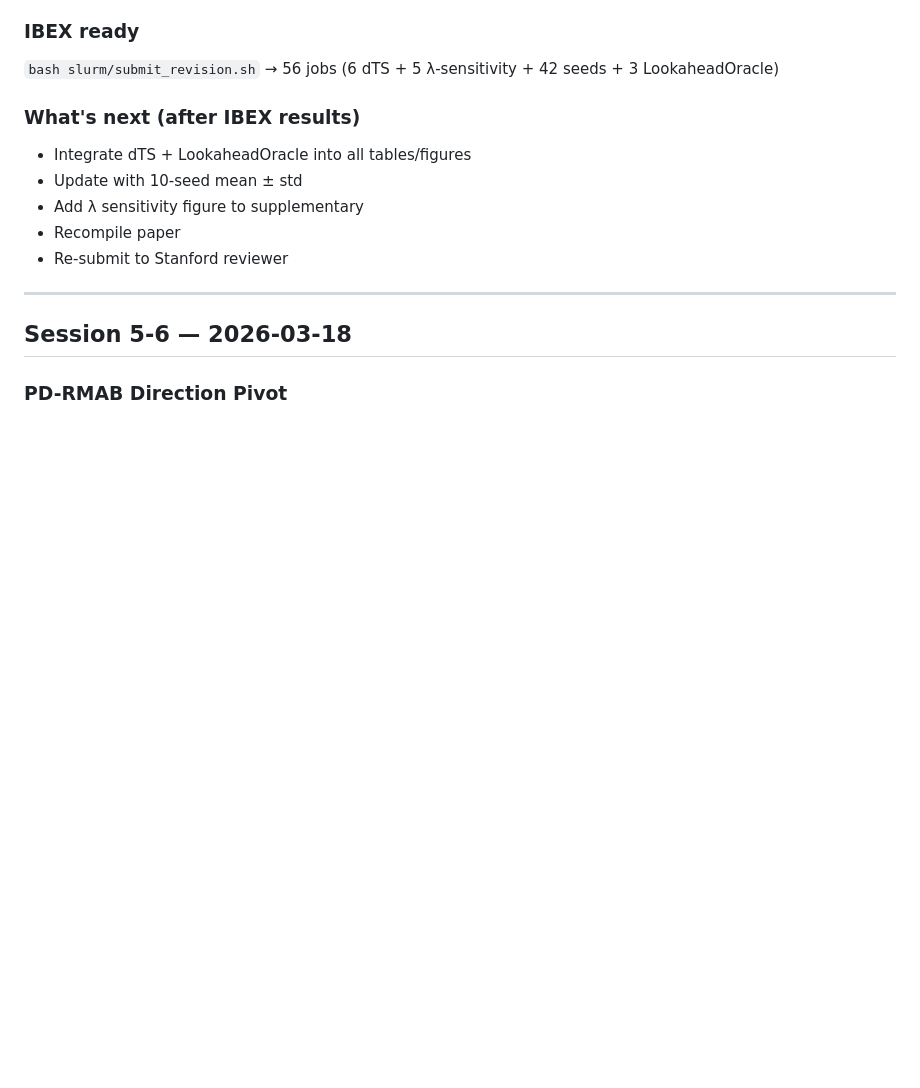
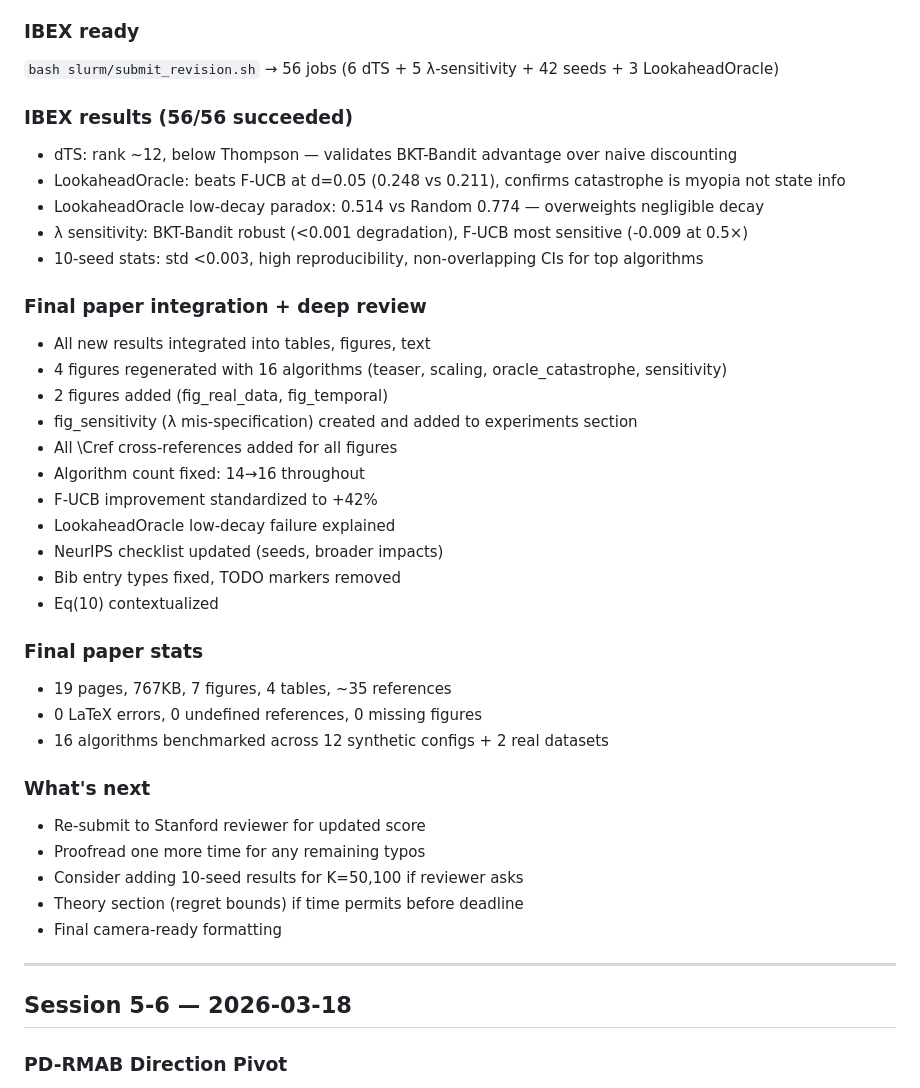
Before and after one commit to yradwan147/RLUCB, a Markdown page: WORKLOG.md, the part around the change. GitHub-like rendering; blank space fills up the shorter version.

Commit message:
Update worklog — final revised paper complete, session ended
All 56 IBEX jobs succeeded. Results integrated. Deep review done.
19-page paper with 0 errors, 7 figures, 16 algorithms.
Next: re-submit to reviewer, consider theory section.

Co-Authored-By: Claude Opus 4.6 (1M context) <noreply@anthropic.com>

```diff
--- a/WORKLOG.md
+++ b/WORKLOG.md
@@ -175,12 +175,37 @@ Weaknesses: misleading "Oracle" term, missing dTS baseline, no λ sensitivity, o
 ### IBEX ready
 `bash slurm/submit_revision.sh` → 56 jobs (6 dTS + 5 λ-sensitivity + 42 seeds + 3 LookaheadOracle)
 
-### What's next (after IBEX results)
-- Integrate dTS + LookaheadOracle into all tables/figures
-- Update with 10-seed mean ± std
-- Add λ sensitivity figure to supplementary
-- Recompile paper
-- Re-submit to Stanford reviewer
+### IBEX results (56/56 succeeded)
+- dTS: rank ~12, below Thompson — validates BKT-Bandit advantage over naive discounting
+- LookaheadOracle: beats F-UCB at d=0.05 (0.248 vs 0.211), confirms catastrophe is myopia not state info
+- LookaheadOracle low-decay paradox: 0.514 vs Random 0.774 — overweights negligible decay
+- λ sensitivity: BKT-Bandit robust (<0.001 degradation), F-UCB most sensitive (-0.009 at 0.5×)
+- 10-seed stats: std <0.003, high reproducibility, non-overlapping CIs for top algorithms
+
+### Final paper integration + deep review
+- All new results integrated into tables, figures, text
+- 4 figures regenerated with 16 algorithms (teaser, scaling, oracle_catastrophe, sensitivity)
+- 2 figures added (fig_real_data, fig_temporal)
+- fig_sensitivity (λ mis-specification) created and added to experiments section
+- All \Cref cross-references added for all figures
+- Algorithm count fixed: 14→16 throughout
+- F-UCB improvement standardized to +42%
+- LookaheadOracle low-decay failure explained
+- NeurIPS checklist updated (seeds, broader impacts)
+- Bib entry types fixed, TODO markers removed
+- Eq(10) contextualized
+
+### Final paper stats
+- 19 pages, 767KB, 7 figures, 4 tables, ~35 references
+- 0 LaTeX errors, 0 undefined references, 0 missing figures
+- 16 algorithms benchmarked across 12 synthetic configs + 2 real datasets
+
+### What's next
+- Re-submit to Stanford reviewer for updated score
+- Proofread one more time for any remaining typos
+- Consider adding 10-seed results for K=50,100 if reviewer asks
+- Theory section (regret bounds) if time permits before deadline
+- Final camera-ready formatting
 
 ---
 
```
